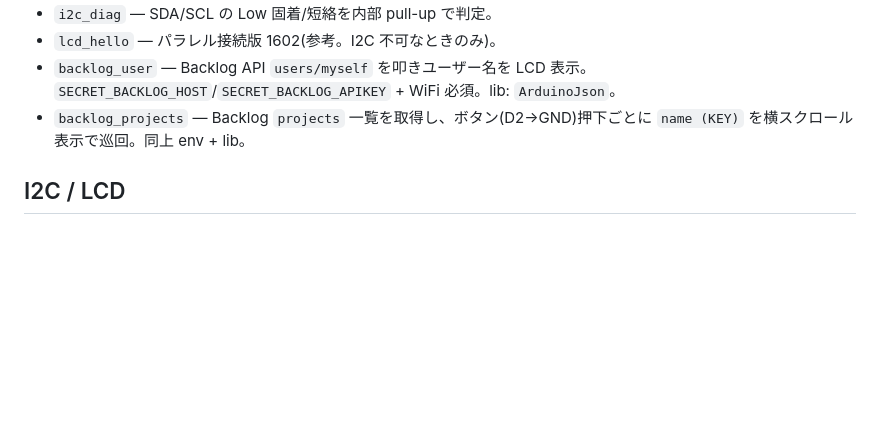
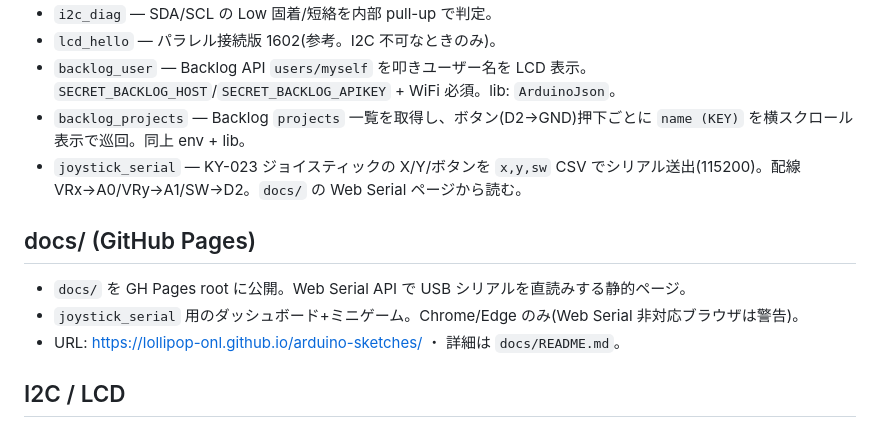
Before and after one commit to lollipop-onl/arduino-sketches, a Markdown page: CLAUDE.md, the part around the change. Rendered like a GitHub page; blank space fills up the shorter version.

Commit message:
Add docs/ Pages README + note joystick_serial in CLAUDE.md

```diff
--- a/CLAUDE.md
+++ b/CLAUDE.md
@@ -43,6 +43,12 @@ Arduino **UNO R4 WiFi** 専用のスケッチ集。arduino-cli + mise で操作
 - `lcd_hello` — パラレル接続版 1602(参考。I2C 不可なときのみ)。
 - `backlog_user` — Backlog API `users/myself` を叩きユーザー名を LCD 表示。`SECRET_BACKLOG_HOST`/`SECRET_BACKLOG_APIKEY` + WiFi 必須。lib: `ArduinoJson`。
 - `backlog_projects` — Backlog `projects` 一覧を取得し、ボタン(D2→GND)押下ごとに `name (KEY)` を横スクロール表示で巡回。同上 env + lib。
+- `joystick_serial` — KY-023 ジョイスティックの X/Y/ボタンを `x,y,sw` CSV でシリアル送出(115200)。配線 VRx→A0/VRy→A1/SW→D2。`docs/` の Web Serial ページから読む。
+
+## docs/ (GitHub Pages)
+- `docs/` を GH Pages root に公開。Web Serial API で USB シリアルを直読みする静的ページ。
+- `joystick_serial` 用のダッシュボード+ミニゲーム。Chrome/Edge のみ(Web Serial 非対応ブラウザは警告)。
+- URL: https://lollipop-onl.github.io/arduino-sketches/ ・ 詳細は `docs/README.md`。
 
 ## I2C / LCD
 - I2C バス: `Wire` = `A4`(SDA)/`A5`(SCL)。`Wire1` = Qwiic コネクタ**のみ**(ヘッダの SDA/SCL は Wire)。
```
Also changed, not shown: docs/README.md (added, +28 -0 lines), docs/plans/2026-06-02-joystick-web-serial.md (added, +167 -0 lines).
